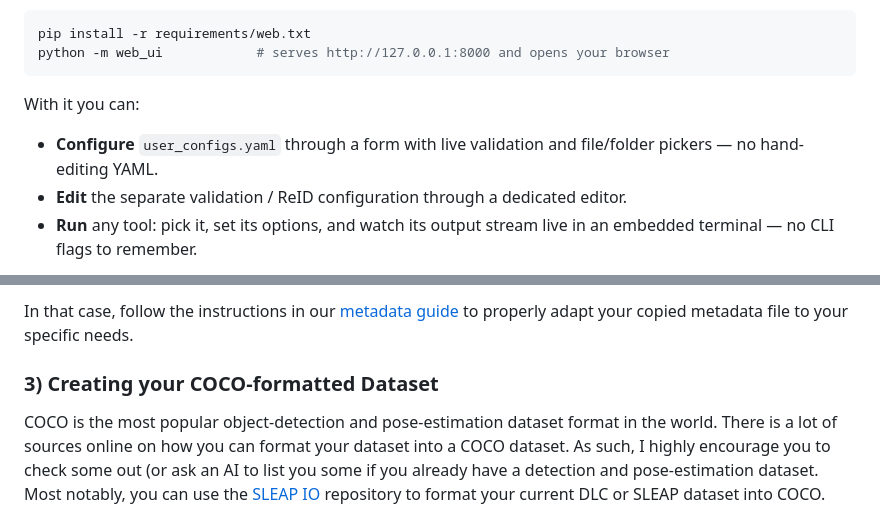
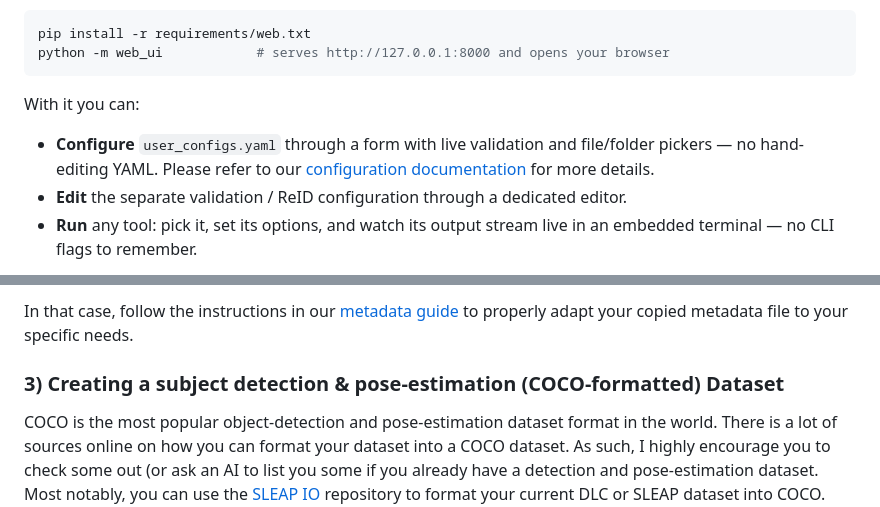
Before and after one commit to VincentCoulombe/precision_track, a Markdown page: README.md, 2 parts joined by grey strips. Drawn GitHub-style.

```diff
--- a/README.md
+++ b/README.md
@@ -110,7 +110,7 @@ python -m web_ui            # serves http://127.0.0.1:8000 and opens your browse
 
 With it you can:
 
-- **Configure** `user_configs.yaml` through a form with live validation and file/folder pickers — no hand-editing YAML.
+- **Configure** `user_configs.yaml` through a form with live validation and file/folder pickers — no hand-editing YAML. Please refer to our [configuration documentation](https://github.com/VincentCoulombe/precision_track/tree/main/configs) for more details.
 - **Edit** the separate validation / ReID configuration through a dedicated editor.
 - **Run** any tool: pick it, set its options, and watch its output stream live in an embedded terminal — no CLI flags to remember.
 
@@ -215,7 +215,7 @@ However, if you plan to track poses or infer actions, you will need to define yo
 
 In that case, follow the instructions in our [metadata guide](https://github.com/VincentCoulombe/precision_track/tree/main/configs/metadata) to properly adapt your copied metadata file to your specific needs.
 
-### 3) Creating your COCO-formatted Dataset
+### 3) Creating a subject detection & pose-estimation (COCO-formatted) Dataset
 
 COCO is the most popular object-detection and pose-estimation dataset format in the world. There is a lot of sources online on how you can format your dataset into a COCO dataset. As such, I highly encourage you to check some out (or ask an AI to list you some if you already have a detection and pose-estimation dataset. Most notably, you can use the [SLEAP IO](https://io.sleap.ai/latest/) repository to format your current DLC or SLEAP dataset into COCO.
 
```
Also changed, not shown: other parts of README.md (+21 -2 lines), tools/README.md (+4 -4 lines).
